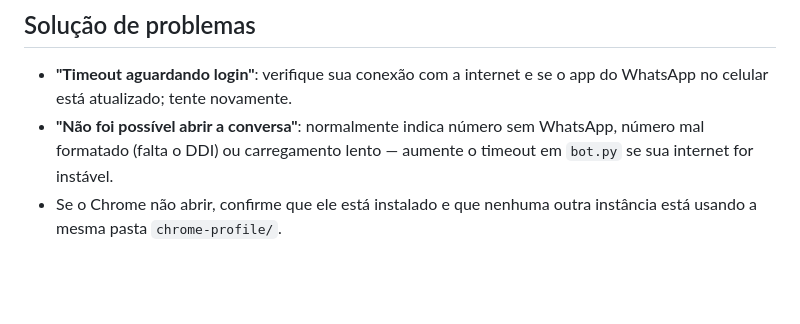
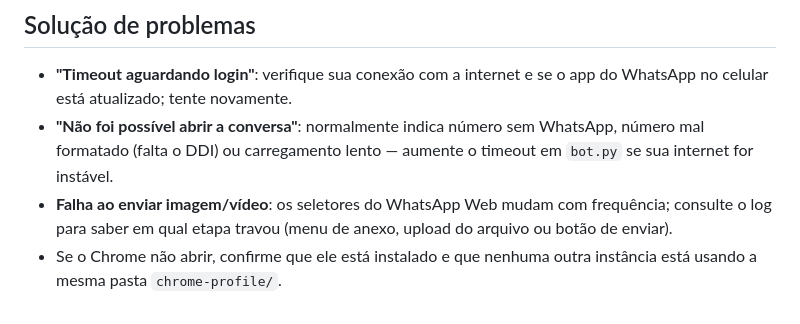
Before and after one commit to AnaCAmim/WhatsApp-bot, a Markdown page: README.md, the part around one of its changes. Rendered like a GitHub page; blank space fills up the shorter version.

```diff
--- a/README.md
+++ b/README.md
@@ -82,5 +86,8 @@ python main.py
 - **"Não foi possível abrir a conversa"**: normalmente indica número sem
   WhatsApp, número mal formatado (falta o DDI) ou carregamento lento —
   aumente o timeout em `bot.py` se sua internet for instável.
+- **Falha ao enviar imagem/vídeo**: os seletores do WhatsApp Web mudam com
+  frequência; consulte o log para saber em qual etapa travou (menu de
+  anexo, upload do arquivo ou botão de enviar).
 - Se o Chrome não abrir, confirme que ele está instalado e que nenhuma
   outra instância está usando a mesma pasta `chrome-profile/`.
```
Also changed, not shown: other parts of README.md (+13 -9 lines).
